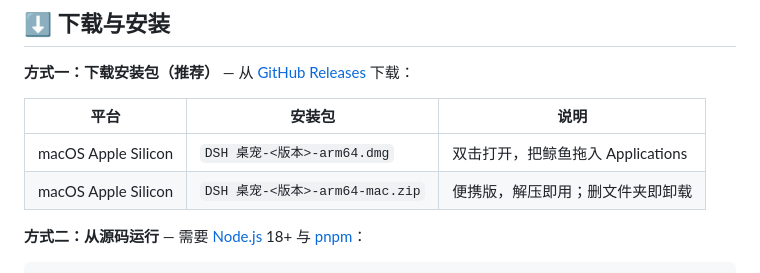
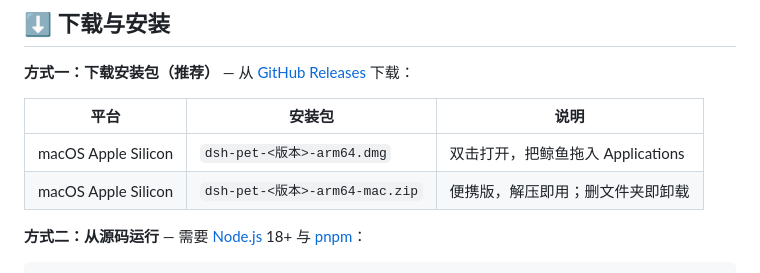
Before and after one commit to FlytoMAYDAY80/dsh-pet, a Markdown page: README.md, the part around the change. GitHub-like rendering.

Commit message:
docs: 下载表改为英文资产名（GitHub Release 不支持中文文件名）

```diff
--- a/README.md
+++ b/README.md
@@ -49,8 +49,8 @@ DSH 桌宠是一只独立的桌面应用：当你在浏览器、IDE、文档里
 
 | 平台 | 安装包 | 说明 |
 |---|---|---|
-| macOS Apple Silicon | `DSH 桌宠-<版本>-arm64.dmg` | 双击打开，把鲸鱼拖入 Applications |
-| macOS Apple Silicon | `DSH 桌宠-<版本>-arm64-mac.zip` | 便携版，解压即用；删文件夹即卸载 |
+| macOS Apple Silicon | `dsh-pet-<版本>-arm64.dmg` | 双击打开，把鲸鱼拖入 Applications |
+| macOS Apple Silicon | `dsh-pet-<版本>-arm64-mac.zip` | 便携版，解压即用；删文件夹即卸载 |
 
 **方式二：从源码运行** — 需要 [Node.js](https://nodejs.org) 18+ 与 [pnpm](https://pnpm.io)：
 
```
